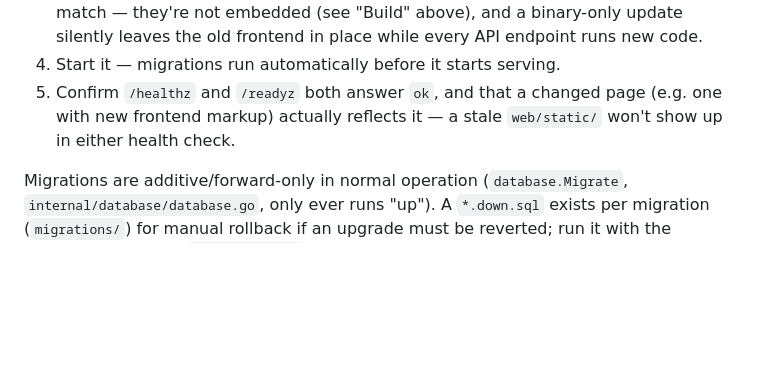
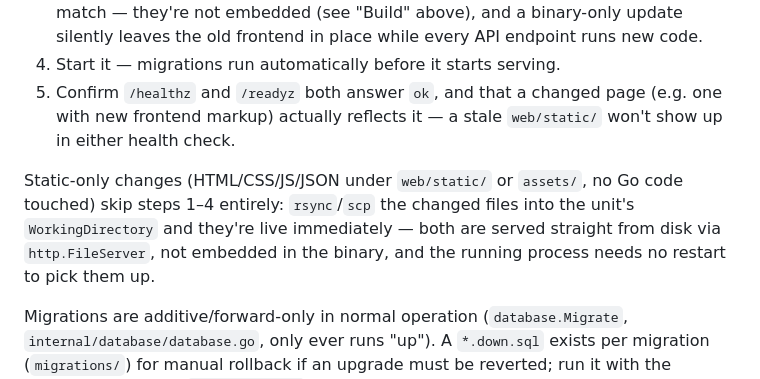
Before and after one commit to Dev-Station-One/DevStationOne, a Markdown page: docs/DEPLOYMENT.md, the part around the change. Drawn GitHub-style; blank space fills up the shorter version.

Commit message:
Document static-only deploy shortcut in DEPLOYMENT.md
Static files served from disk, not embedded — no rebuild/restart
needed for HTML/CSS/JS/JSON-only changes, just sync the files.

```diff
--- a/docs/DEPLOYMENT.md
+++ b/docs/DEPLOYMENT.md
@@ -185,6 +185,12 @@ dashboard.
    page (e.g. one with new frontend markup) actually reflects it — a
    stale `web/static/` won't show up in either health check.
 
+Static-only changes (HTML/CSS/JS/JSON under `web/static/` or `assets/`, no
+Go code touched) skip steps 1–4 entirely: `rsync`/`scp` the changed files
+into the unit's `WorkingDirectory` and they're live immediately — both are
+served straight from disk via `http.FileServer`, not embedded in the
+binary, and the running process needs no restart to pick them up.
+
 Migrations are additive/forward-only in normal operation
 (`database.Migrate`, `internal/database/database.go`, only ever runs "up").
 A `*.down.sql` exists per migration (`migrations/`) for manual rollback if
```
